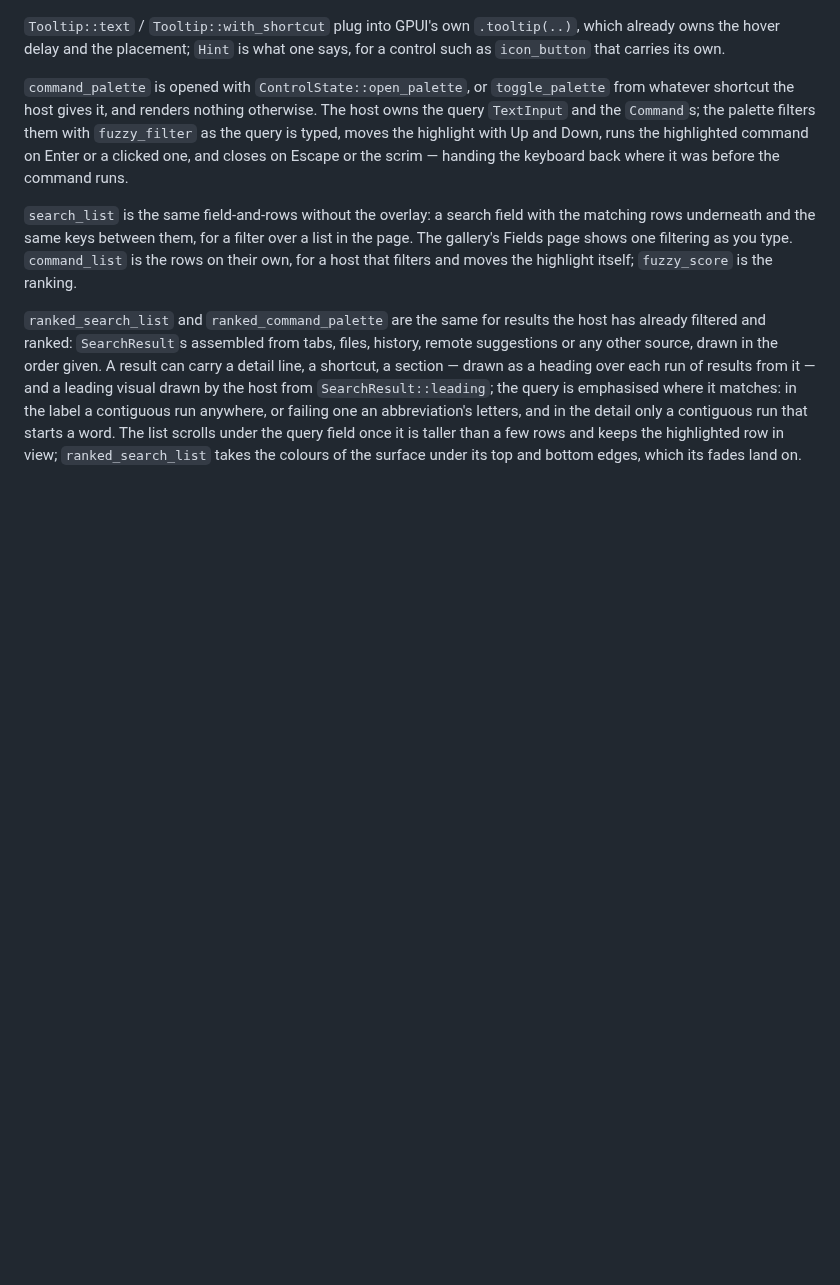
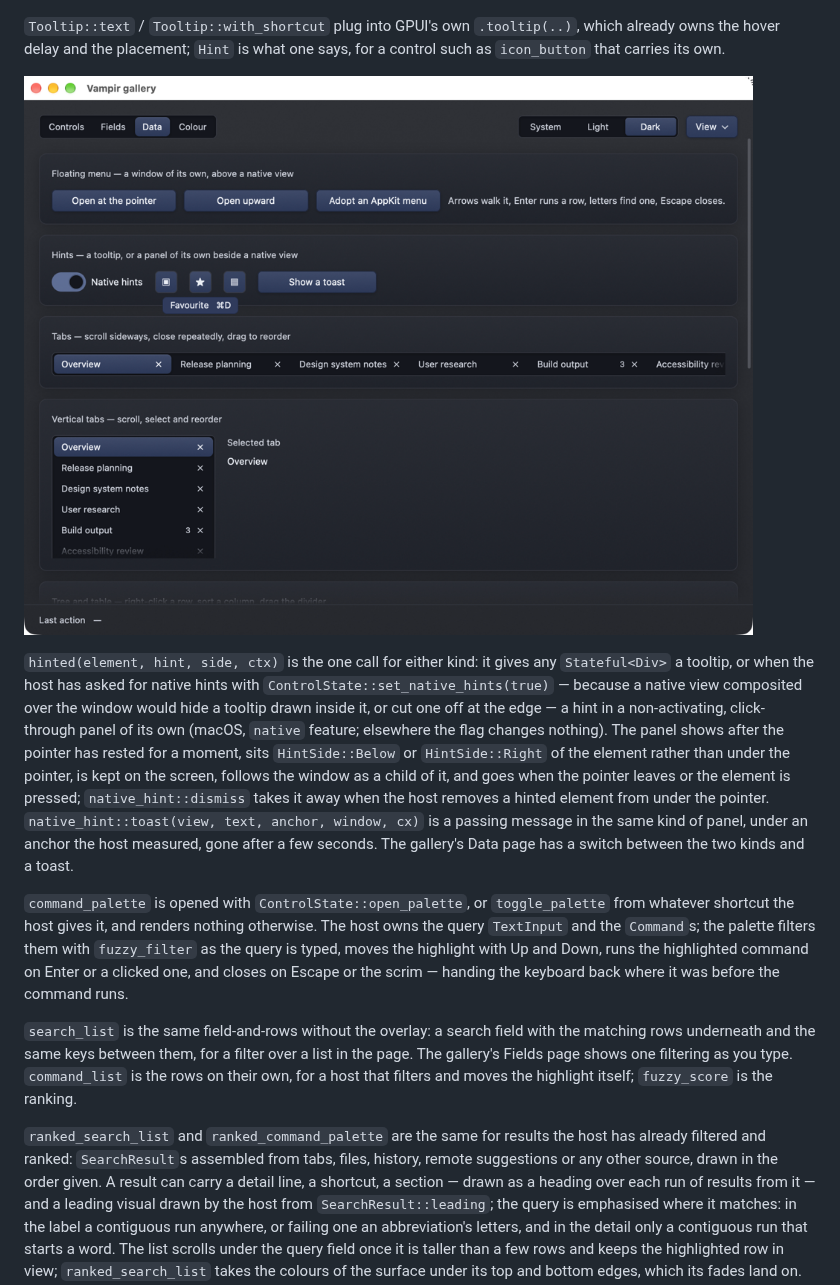
Before and after one commit to 404oops/vampir, a Markdown page: docs/widgets.md, the part around the change. Drawn GitHub-style; pictures changed too: docs/native-hint.png (added); blank space fills up the shorter version.

```diff
--- a/docs/widgets.md
+++ b/docs/widgets.md
@@ -82,6 +82,10 @@ These are in-window menus drawn by the toolkit. The macOS menu bar is a differen
 
 `Tooltip::text` / `Tooltip::with_shortcut` plug into GPUI's own `.tooltip(..)`, which already owns the hover delay and the placement; `Hint` is what one says, for a control such as `icon_button` that carries its own.
 
+![A native hint beside a tile on the Data page, with native hints switched on](native-hint.png)
+
+`hinted(element, hint, side, ctx)` is the one call for either kind: it gives any `Stateful<Div>` a tooltip, or when the host has asked for native hints with `ControlState::set_native_hints(true)` — because a native view composited over the window would hide a tooltip drawn inside it, or cut one off at the edge — a hint in a non-activating, click-through panel of its own (macOS, `native` feature; elsewhere the flag changes nothing). The panel shows after the pointer has rested for a moment, sits `HintSide::Below` or `HintSide::Right` of the element rather than under the pointer, is kept on the screen, follows the window as a child of it, and goes when the pointer leaves or the element is pressed; `native_hint::dismiss` takes it away when the host removes a hinted element from under the pointer. `native_hint::toast(view, text, anchor, window, cx)` is a passing message in the same kind of panel, under an anchor the host measured, gone after a few seconds. The gallery's Data page has a switch between the two kinds and a toast.
+
 `command_palette` is opened with `ControlState::open_palette`, or `toggle_palette` from whatever shortcut the host gives it, and renders nothing otherwise. The host owns the query `TextInput` and the `Command`s; the palette filters them with `fuzzy_filter` as the query is typed, moves the highlight with Up and Down, runs the highlighted command on Enter or a clicked one, and closes on Escape or the scrim — handing the keyboard back where it was before the command runs.
 
 `search_list` is the same field-and-rows without the overlay: a search field with the matching rows underneath and the same keys between them, for a filter over a list in the page. The gallery's Fields page shows one filtering as you type. `command_list` is the rows on their own, for a host that filters and moves the highlight itself; `fuzzy_score` is the ranking.
```
Also changed, not shown: README.md (+1 -1 lines), docs/hosting.md (+1 -1 lines), 7 other files.
